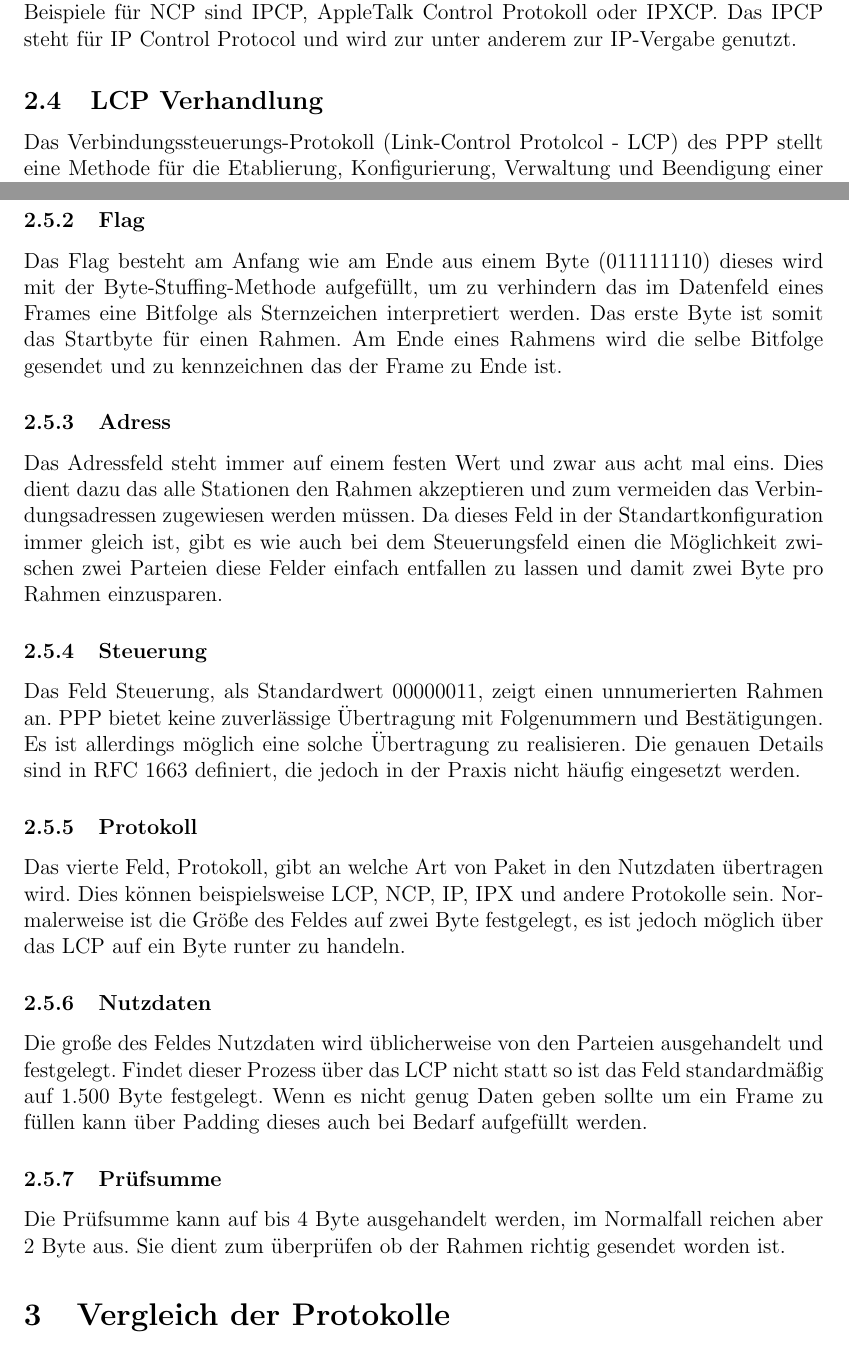
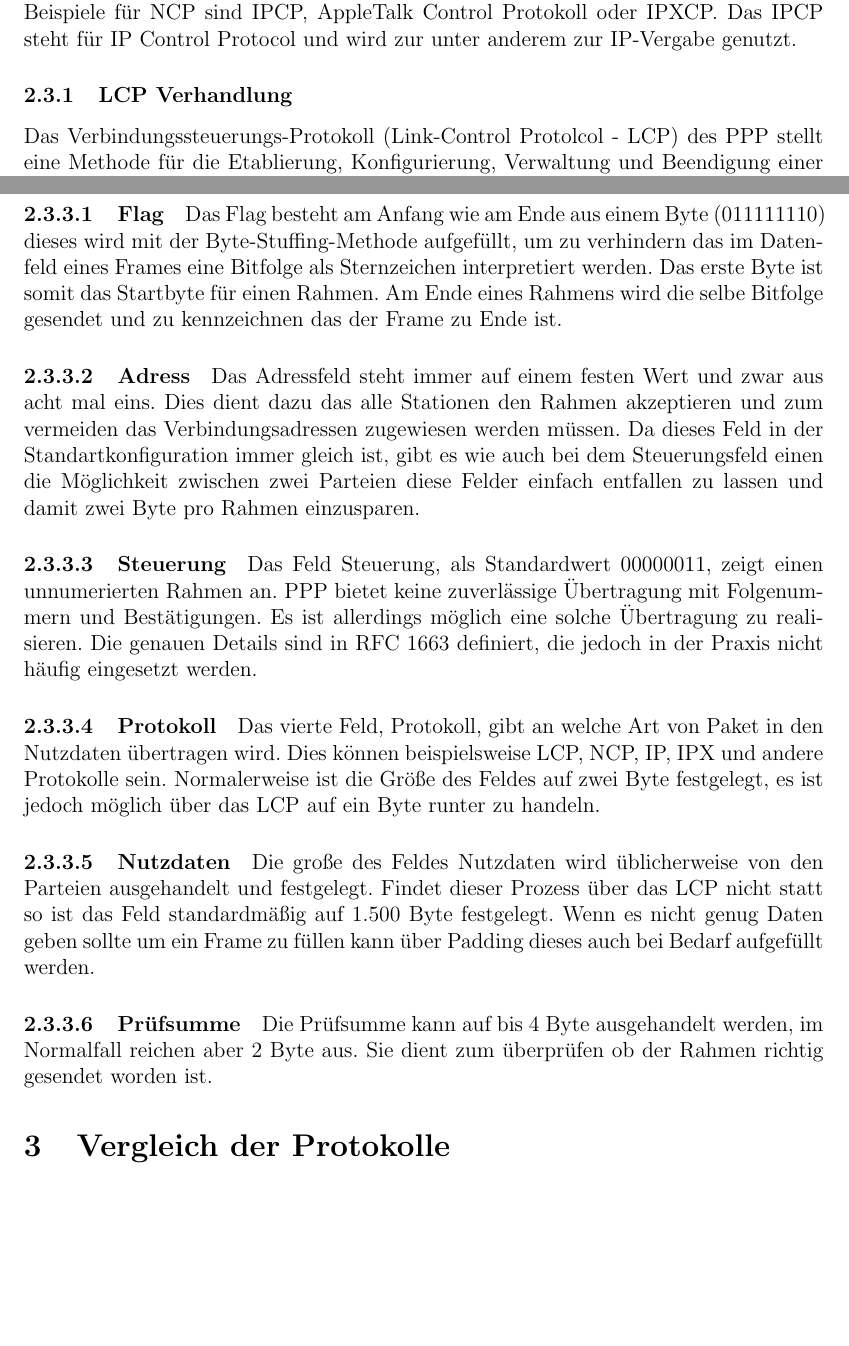
Before and after one commit to dkadio/Protokolle-Ausarbeitung, a LaTeX document (Protokolle.tex): two parts of pages 11 and 14 of 17, joined at a grey line, cut so that both start at the same text, the shorter picture padded with empty space. Compiled offline with pdfLaTeX.

Commit message:
PPP anders gesetzt

```diff
--- a/Protokolle.tex
+++ b/Protokolle.tex
@@ -328,7 +328,7 @@ Ausserdem ermöglicht PPP es der Vermittlungsschicht (Networklayer) das für auf
 Beispiele für NCP sind IPCP, AppleTalk Control Protokoll oder IPXCP. Das IPCP steht für IP Control Protocol und wird zur unter anderem zur IP-Vergabe genutzt.
 
 
-\subsection{LCP Verhandlung}
+\subsubsection{LCP Verhandlung}
 
 
 Das Verbindungssteuerungs-Protokoll (Link-Control Protolcol - LCP) des PPP stellt eine Methode für die Etablierung, Konfigurierung, Verwaltung und Beendigung einer Punkt-zu-Punkt-Verbindung zur Verfügung. LCP durchläuft vier einzelne Phasen:
@@ -387,32 +387,32 @@ Der Rahmen besteht aus insgesamt sieben Feldern. Dazu gehören Flag, Adress, Ste
 	\label{ppp_frame}
 \end{figure}
 
-\subsubsection{Flag}
+\paragraph{Flag}
 
 Das Flag besteht am Anfang wie am Ende aus einem Byte (011111110) dieses wird mit der Byte-Stuffing-Methode aufgefüllt, um zu verhindern das im Datenfeld eines Frames eine Bitfolge als Sternzeichen interpretiert werden. Das erste Byte ist somit das Startbyte für einen Rahmen. Am Ende eines Rahmens wird die selbe Bitfolge gesendet und zu kennzeichnen das der Frame zu Ende ist.
 
 
-\subsubsection{Adress}
+\paragraph{Adress}
 
 Das Adressfeld steht immer auf einem festen Wert und zwar aus acht mal eins. Dies dient dazu das alle Stationen den Rahmen akzeptieren und zum vermeiden das Verbindungsadressen zugewiesen werden müssen. Da dieses Feld in der Standartkonfiguration immer gleich ist, gibt es wie auch bei dem Steuerungsfeld einen die Möglichkeit zwischen zwei Parteien diese Felder einfach entfallen zu lassen und damit zwei Byte pro Rahmen einzusparen.
 
 
-\subsubsection{Steuerung}
+\paragraph{Steuerung}
 
 Das Feld Steuerung, als Standardwert 00000011, zeigt einen unnumerierten Rahmen an. PPP bietet keine zuverlässige Übertragung mit Folgenummern und Bestätigungen. Es ist allerdings möglich eine solche Übertragung zu realisieren. Die genauen Details sind in RFC 1663 definiert, die jedoch in der Praxis nicht häufig eingesetzt werden.
 
 
-\subsubsection{Protokoll}
+\paragraph{Protokoll}
 
 Das vierte Feld, Protokoll, gibt an welche Art von Paket in den Nutzdaten übertragen wird. Dies können beispielsweise LCP, NCP, IP, IPX und andere Protokolle sein. Normalerweise ist die Größe des Feldes auf zwei Byte festgelegt, es ist jedoch möglich über das LCP auf ein Byte runter zu handeln.
 
 
-\subsubsection{Nutzdaten}
+\paragraph{Nutzdaten}
 
 Die große des Feldes Nutzdaten wird üblicherweise von den Parteien ausgehandelt und festgelegt. Findet dieser Prozess über das LCP nicht statt so ist das Feld standardmäßig auf 1.500 Byte festgelegt.
 Wenn es nicht genug Daten geben sollte um ein Frame zu füllen kann über Padding dieses auch bei Bedarf aufgefüllt werden.
 
-\subsubsection{Prüfsumme}
+\paragraph{Prüfsumme}
 
 Die Prüfsumme kann auf bis 4 Byte ausgehandelt werden, im Normalfall reichen aber 2 Byte aus. Sie dient zum überprüfen ob der Rahmen richtig gesendet worden ist.
 
```
Also changed, not shown: Protokolle.pdf, Protokolle.tex (2 more changed lines).
